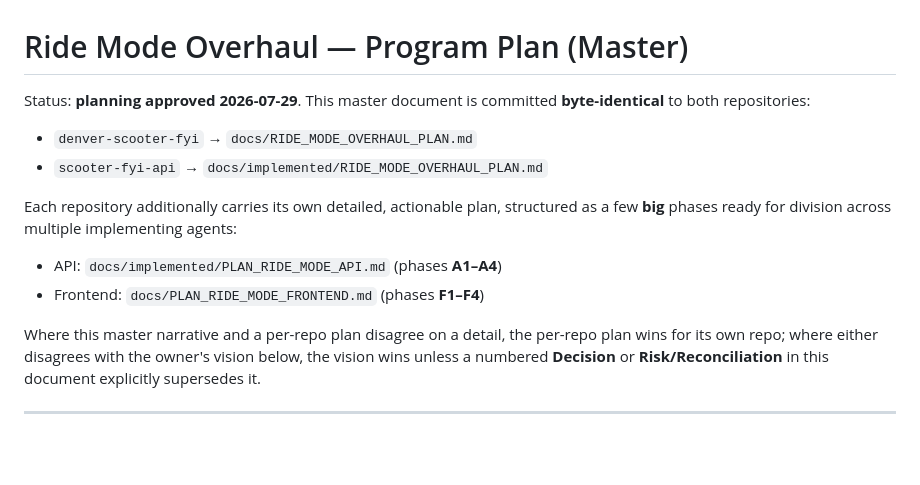
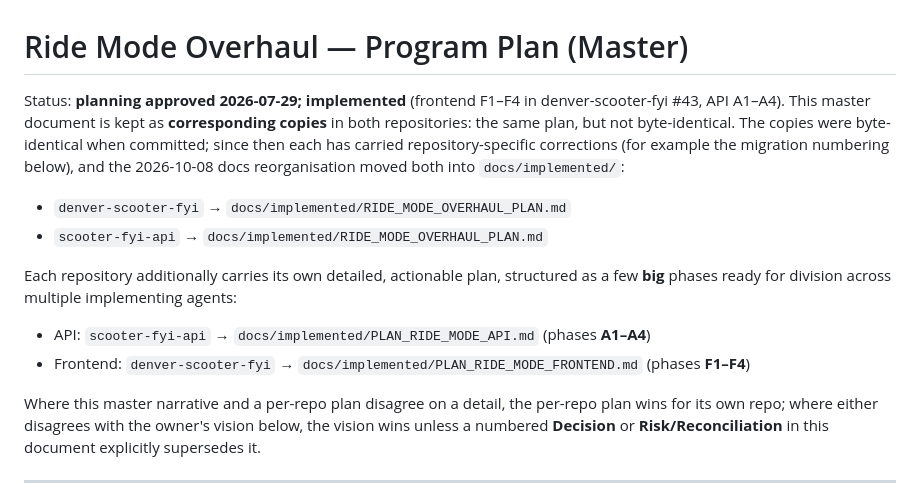
Before and after one commit to z280/scooter-fyi-api, a Markdown page: docs/implemented/RIDE_MODE_OVERHAUL_PLAN.md, the part around the change. Drawn GitHub-style; blank space fills up the shorter version.

Commit message:
Ride-mode plan: corresponding copies, not byte-identical; both repos' paths
The master plan's header claimed byte identity with the frontend copy and
listed the frontend's pre-reorg path. Same header as denver-scooter-fyi#115:
corresponding copies with repository-specific corrections, both at
docs/implemented/, plus both repos' plan paths. Docs only.

Co-Authored-By: Claude Opus 5.5 (1M context) <noreply@anthropic.com>
Claude-Session: https://claude.ai/code/session_01LaFLAf9eREVBBRVVsY5p15

```diff
--- a/docs/implemented/RIDE_MODE_OVERHAUL_PLAN.md
+++ b/docs/implemented/RIDE_MODE_OVERHAUL_PLAN.md
@@ -1,16 +1,19 @@
 # Ride Mode Overhaul — Program Plan (Master)
 
-Status: **planning approved 2026-07-29**. This master document is committed **byte-identical** to both
-repositories:
+Status: **planning approved 2026-07-29; implemented** (frontend F1–F4 in denver-scooter-fyi #43,
+API A1–A4). This master document is kept as **corresponding copies** in both repositories: the same
+plan, but not byte-identical. The copies were byte-identical when committed; since then each has
+carried repository-specific corrections (for example the migration numbering below), and the
+2026-10-08 docs reorganisation moved both into `docs/implemented/`:
 
-- `denver-scooter-fyi` → `docs/RIDE_MODE_OVERHAUL_PLAN.md`
+- `denver-scooter-fyi` → `docs/implemented/RIDE_MODE_OVERHAUL_PLAN.md`
 - `scooter-fyi-api` → `docs/implemented/RIDE_MODE_OVERHAUL_PLAN.md`
 
 Each repository additionally carries its own detailed, actionable plan, structured as a few **big**
 phases ready for division across multiple implementing agents:
 
-- API: `docs/implemented/PLAN_RIDE_MODE_API.md` (phases **A1–A4**)
-- Frontend: `docs/PLAN_RIDE_MODE_FRONTEND.md` (phases **F1–F4**)
+- API: `scooter-fyi-api` → `docs/implemented/PLAN_RIDE_MODE_API.md` (phases **A1–A4**)
+- Frontend: `denver-scooter-fyi` → `docs/implemented/PLAN_RIDE_MODE_FRONTEND.md` (phases **F1–F4**)
 
 Where this master narrative and a per-repo plan disagree on a detail, the per-repo plan wins for its
 own repo; where either disagrees with the owner's vision below, the vision wins unless a numbered
```
